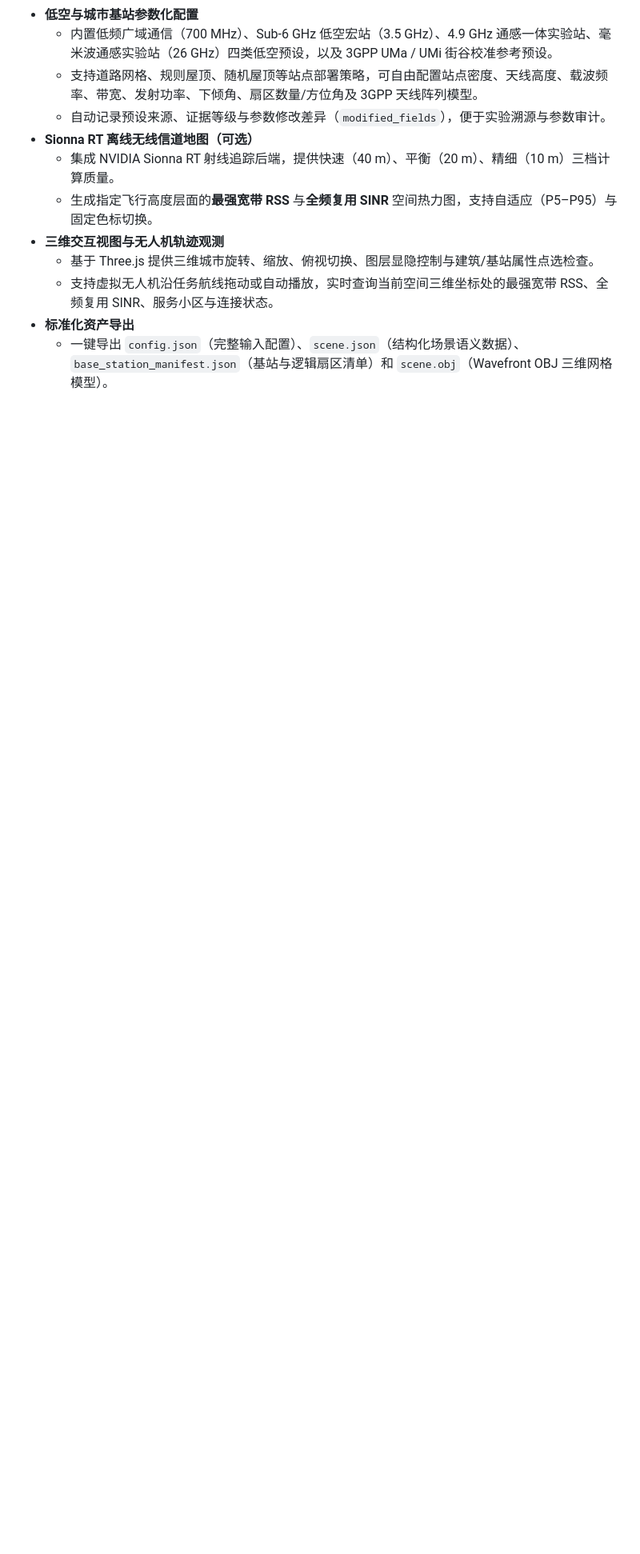
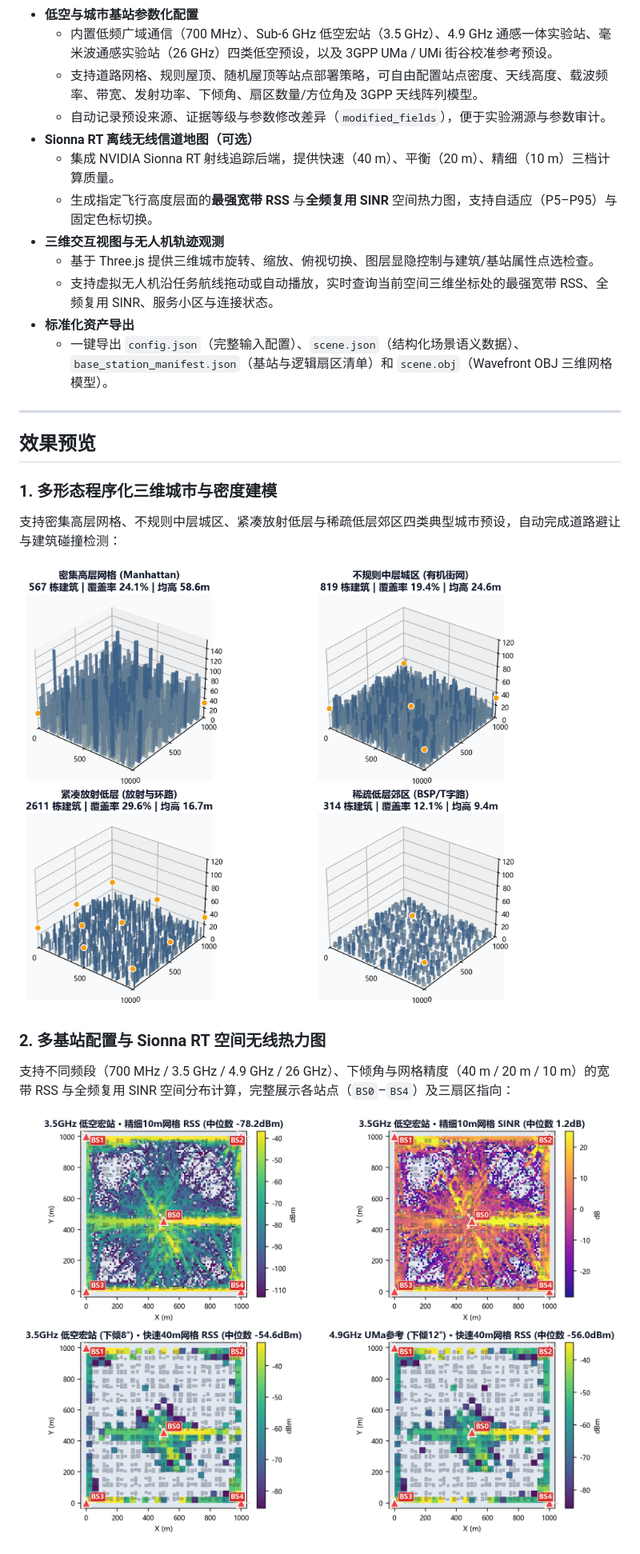
Before and after one commit to ppppyq/AeroCity-RT, a Markdown page: README.md, the part around one of its changes. Shown at 80% size. Rendered like a GitHub page; pictures changed too: docs/assets/city_presets.png (added), docs/assets/radio_heatmaps.png (added); blank space fills up the shorter version.

Commit message:
Add preview figures to README

```diff
--- a/README.md
+++ b/README.md
@@ -22,3 +22,18 @@
   - 支持虚拟无人机沿任务航线拖动或自动播放，实时查询当前空间三维坐标处的最强宽带 RSS、全频复用 SINR、服务小区与连接状态。
 - **标准化资产导出**
   - 一键导出 `config.json`（完整输入配置）、`scene.json`（结构化场景语义数据）、`base_station_manifest.json`（基站与逻辑扇区清单）和 `scene.obj`（Wavefront OBJ 三维网格模型）。
+
+---
+
+## 效果预览
+
+### 1. 多形态程序化三维城市与密度建模
+支持密集高层网格、不规则中层城区、紧凑放射低层与稀疏低层郊区四类典型城市预设，自动完成道路避让与建筑碰撞检测：
+
+![四类城市形态与密度对比](docs/assets/city_presets.png)
+
+### 2. 多基站配置与 Sionna RT 空间无线热力图
+支持不同频段（700 MHz / 3.5 GHz / 4.9 GHz / 26 GHz）、下倾角与网格精度（40 m / 20 m / 10 m）的宽带 RSS 与全频复用 SINR 空间分布计算，完整展示各站点（`BS0`–`BS4`）及三扇区指向：
+
+![多基站配置与Sionna RT信道地图](docs/assets/radio_heatmaps.png)
+
```
Also changed, not shown: other parts of README.md (+4 -0 lines), README_中文.md (+19 -0 lines), docs/assets/uav_trajectory.png (added).
